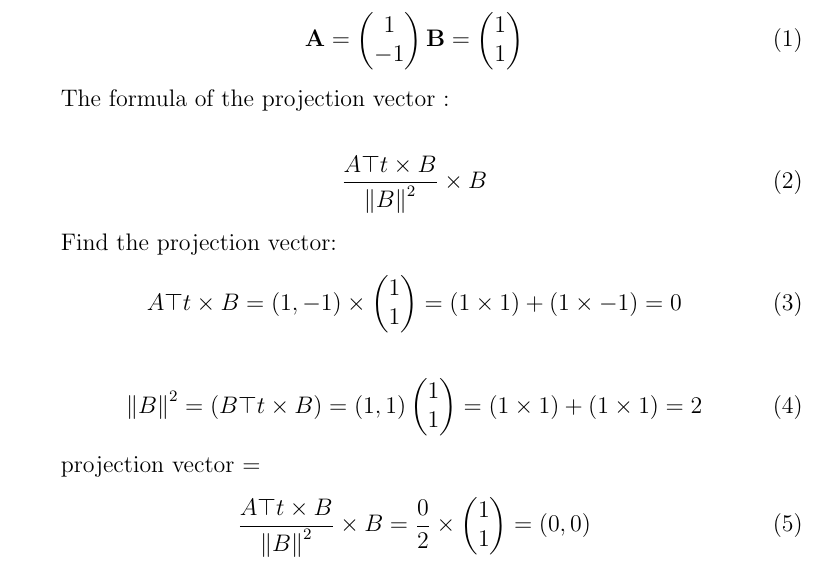
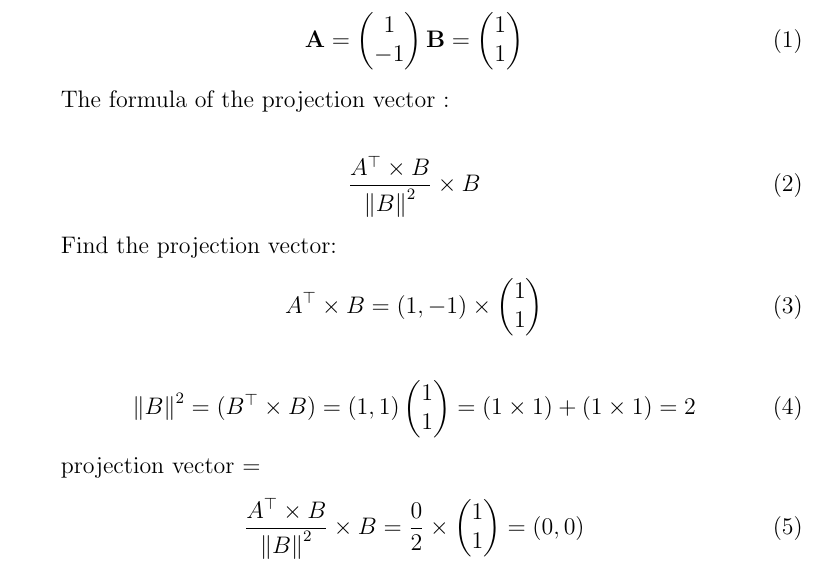
Before and after one commit to prasaddeva287/FWC, a LaTeX document (VECTORS/vector.tex): part of page 1 of 2, cut so that both start at the same text. Compiled offline with pdfLaTeX.

Commit message:
Add files via upload

```diff
--- a/VECTORS/vector.tex
+++ b/VECTORS/vector.tex
@@ -60,19 +60,16 @@ Taken points are
 The formula of the projection vector :
 
 \begin{align}
-\frac{A\top t\times B}{\norm B^2}\times B
+\frac{A^\top \times B}{\norm B^2}\times B
 \end{align}
 
 Find the projection vector:
 \begin{align}
-A\top t\times B = (1, -1)\times \left(\begin{matrix}
-1\\
-1\\
-\end{matrix}\right)  = (1\times1)+(1\times-1)=0
+A^\top \times B = (1, -1)\times \myvec{1\\ 1}
 \end{align}
 
 \begin{align}
-\norm B^2 = (B\top t\times B)=(1,1)\left(\begin{matrix}
+\norm B^2 = (B^\top \times B)=(1,1)\left(\begin{matrix}
 1\\
 1\\
 \end{matrix}\right)= (1\times1)+(1\times1)=2
@@ -80,11 +77,8 @@ A\top t\times B = (1, -1)\times \left(\begin{matrix}
 
 projection vector =
 \begin{align}
- \frac{A\top t\times B}{\norm B^2}\times B
-   =\frac{0}{2}\times \left(\begin{matrix}
-   1\\
-   1\\
-   \end{matrix}\right)
+ \frac{A^\top \times B}{\norm B^2}\times B
+   =\frac{0}{2}\times \myvec{1\\ 1}
     =(0,0)
 \end{align}
 projection vector = (0,0)
```
Also changed, not shown: VECTORS/vector.pdf, 2 other files.
